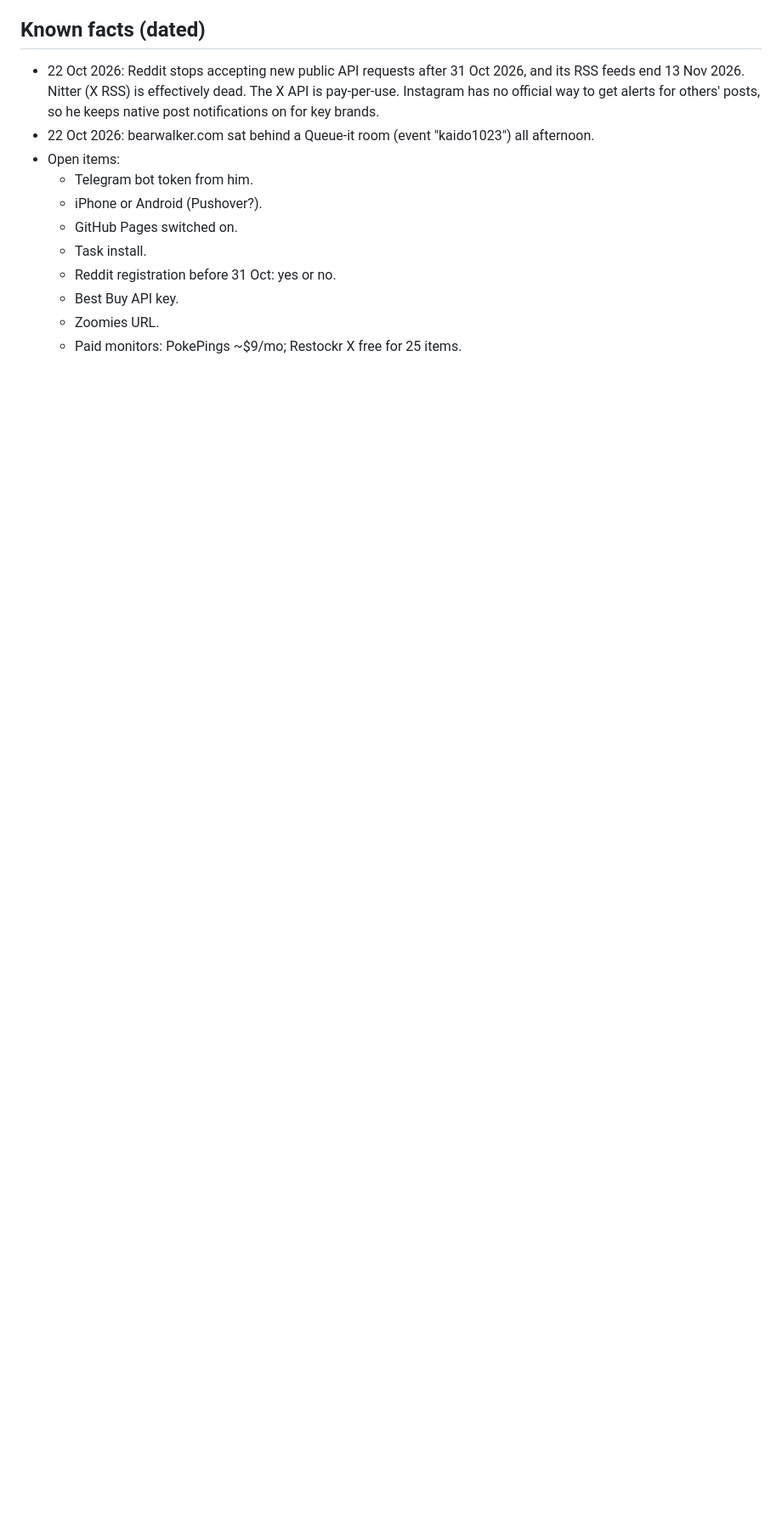
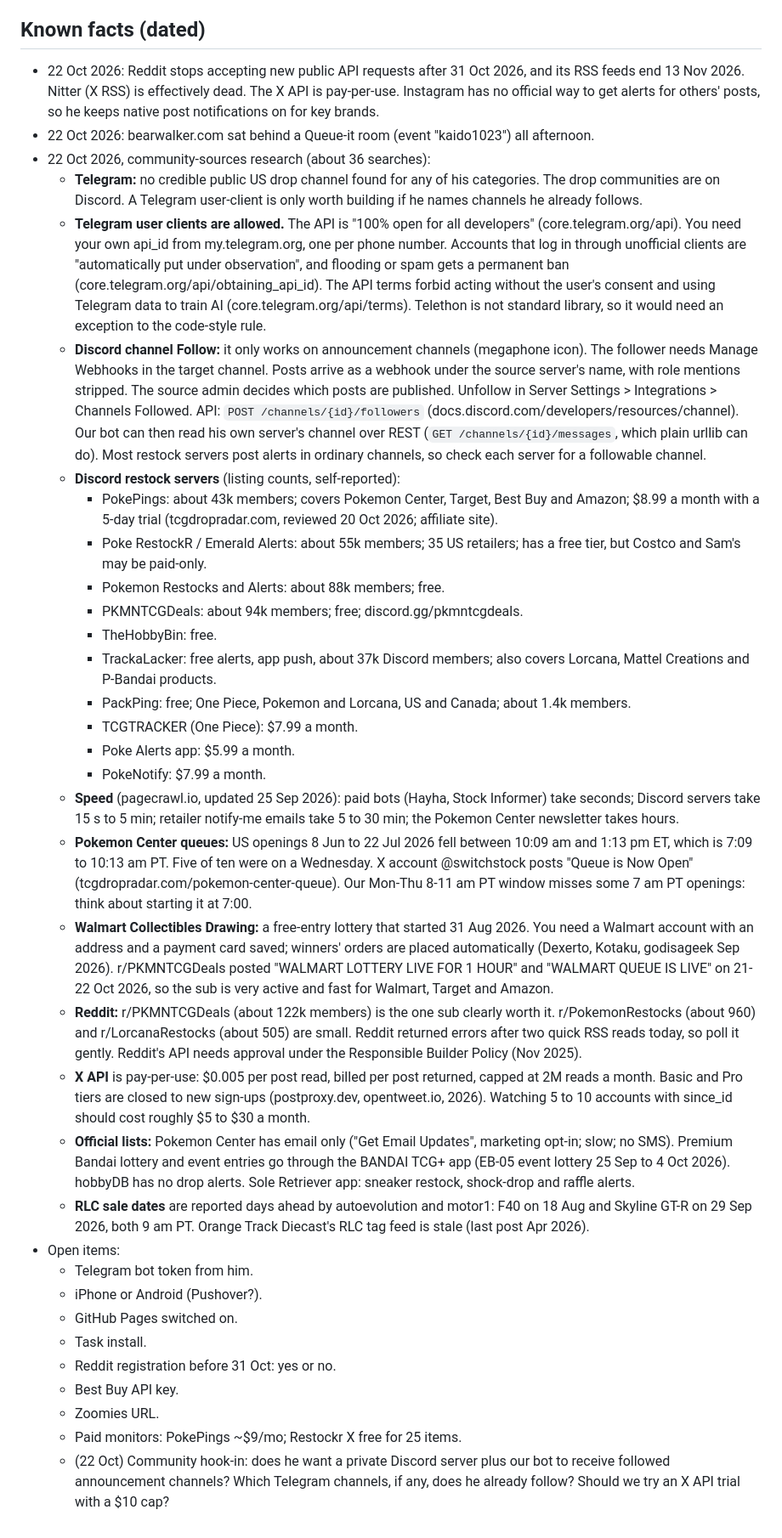
Before and after one commit to tayler-erbe/collectors-alert-system, a Markdown page: KNOWLEDGE.md, the part around the change. Shown at 85% size. Rendered like a GitHub page; blank space fills up the shorter version.

Commit message:
Knowledge: community drop sources research (Discord, Telegram, Reddit, X), 22 Oct 2026
Co-Authored-By: Claude Opus 5.5 <noreply@anthropic.com>
Claude-Session: https://claude.ai/code/session_01NUAhtgwCRk1Ukx7Mp8Bjrt

```diff
--- a/KNOWLEDGE.md
+++ b/KNOWLEDGE.md
@@ -53,6 +53,28 @@ Owner: Tayler. User: her husband (collector and reseller). Started 22 Oct 2026.
 ## Known facts (dated)
 - 22 Oct 2026: Reddit stops accepting new public API requests after 31 Oct 2026, and its RSS feeds end 13 Nov 2026. Nitter (X RSS) is effectively dead. The X API is pay-per-use. Instagram has no official way to get alerts for others' posts, so he keeps native post notifications on for key brands.
 - 22 Oct 2026: bearwalker.com sat behind a Queue-it room (event "kaido1023") all afternoon.
+- 22 Oct 2026, community-sources research (about 36 searches):
+  - **Telegram:** no credible public US drop channel found for any of his categories. The drop communities are on Discord. A Telegram user-client is only worth building if he names channels he already follows.
+  - **Telegram user clients are allowed.** The API is "100% open for all developers" (core.telegram.org/api). You need your own api_id from my.telegram.org, one per phone number. Accounts that log in through unofficial clients are "automatically put under observation", and flooding or spam gets a permanent ban (core.telegram.org/api/obtaining_api_id). The API terms forbid acting without the user's consent and using Telegram data to train AI (core.telegram.org/api/terms). Telethon is not standard library, so it would need an exception to the code-style rule.
+  - **Discord channel Follow:** it only works on announcement channels (megaphone icon). The follower needs Manage Webhooks in the target channel. Posts arrive as a webhook under the source server's name, with role mentions stripped. The source admin decides which posts are published. Unfollow in Server Settings > Integrations > Channels Followed. API: `POST /channels/{id}/followers` (docs.discord.com/developers/resources/channel). Our bot can then read his own server's channel over REST (`GET /channels/{id}/messages`, which plain urllib can do). Most restock servers post alerts in ordinary channels, so check each server for a followable channel.
+  - **Discord restock servers** (listing counts, self-reported):
+    - PokePings: about 43k members; covers Pokemon Center, Target, Best Buy and Amazon; $8.99 a month with a 5-day trial (tcgdropradar.com, reviewed 20 Oct 2026; affiliate site).
+    - Poke RestockR / Emerald Alerts: about 55k members; 35 US retailers; has a free tier, but Costco and Sam's may be paid-only.
+    - Pokemon Restocks and Alerts: about 88k members; free.
+    - PKMNTCGDeals: about 94k members; free; discord.gg/pkmntcgdeals.
+    - TheHobbyBin: free.
+    - TrackaLacker: free alerts, app push, about 37k Discord members; also covers Lorcana, Mattel Creations and P-Bandai products.
+    - PackPing: free; One Piece, Pokemon and Lorcana, US and Canada; about 1.4k members.
+    - TCGTRACKER (One Piece): $7.99 a month.
+    - Poke Alerts app: $5.99 a month.
+    - PokeNotify: $7.99 a month.
+  - **Speed** (pagecrawl.io, updated 25 Sep 2026): paid bots (Hayha, Stock Informer) take seconds; Discord servers take 15 s to 5 min; retailer notify-me emails take 5 to 30 min; the Pokemon Center newsletter takes hours.
+  - **Pokemon Center queues:** US openings 8 Jun to 22 Jul 2026 fell between 10:09 am and 1:13 pm ET, which is 7:09 to 10:13 am PT. Five of ten were on a Wednesday. X account @switchstock posts "Queue is Now Open" (tcgdropradar.com/pokemon-center-queue). Our Mon-Thu 8-11 am PT window misses some 7 am PT openings: think about starting it at 7:00.
+  - **Walmart Collectibles Drawing:** a free-entry lottery that started 31 Aug 2026. You need a Walmart account with an address and a payment card saved; winners' orders are placed automatically (Dexerto, Kotaku, godisageek Sep 2026). r/PKMNTCGDeals posted "WALMART LOTTERY LIVE FOR 1 HOUR" and "WALMART QUEUE IS LIVE" on 21-22 Oct 2026, so the sub is very active and fast for Walmart, Target and Amazon.
+  - **Reddit:** r/PKMNTCGDeals (about 122k members) is the one sub clearly worth it. r/PokemonRestocks (about 960) and r/LorcanaRestocks (about 505) are small. Reddit returned errors after two quick RSS reads today, so poll it gently. Reddit's API needs approval under the Responsible Builder Policy (Nov 2025).
+  - **X API** is pay-per-use: $0.005 per post read, billed per post returned, capped at 2M reads a month. Basic and Pro tiers are closed to new sign-ups (postproxy.dev, opentweet.io, 2026). Watching 5 to 10 accounts with since_id should cost roughly $5 to $30 a month.
+  - **Official lists:** Pokemon Center has email only ("Get Email Updates", marketing opt-in; slow; no SMS). Premium Bandai lottery and event entries go through the BANDAI TCG+ app (EB-05 event lottery 25 Sep to 4 Oct 2026). hobbyDB has no drop alerts. Sole Retriever app: sneaker restock, shock-drop and raffle alerts.
+  - **RLC sale dates** are reported days ahead by autoevolution and motor1: F40 on 18 Aug and Skyline GT-R on 29 Sep 2026, both 9 am PT. Orange Track Diecast's RLC tag feed is stale (last post Apr 2026).
 - Open items:
   - Telegram bot token from him.
   - iPhone or Android (Pushover?).
@@ -62,3 +84,4 @@ Owner: Tayler. User: her husband (collector and reseller). Started 22 Oct 2026.
   - Best Buy API key.
   - Zoomies URL.
   - Paid monitors: PokePings ~$9/mo; Restockr X free for 25 items.
+  - (22 Oct) Community hook-in: does he want a private Discord server plus our bot to receive followed announcement channels? Which Telegram channels, if any, does he already follow? Should we try an X API trial with a $10 cap?
```
